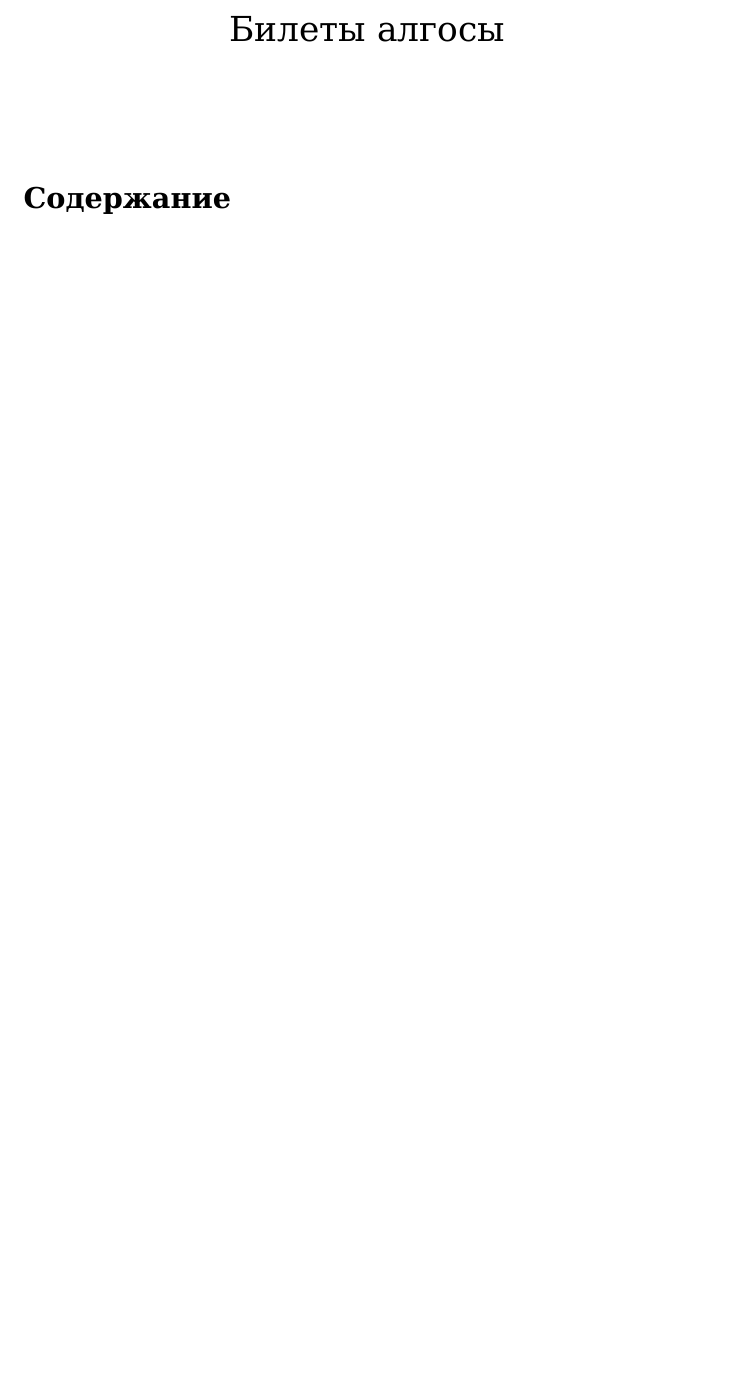
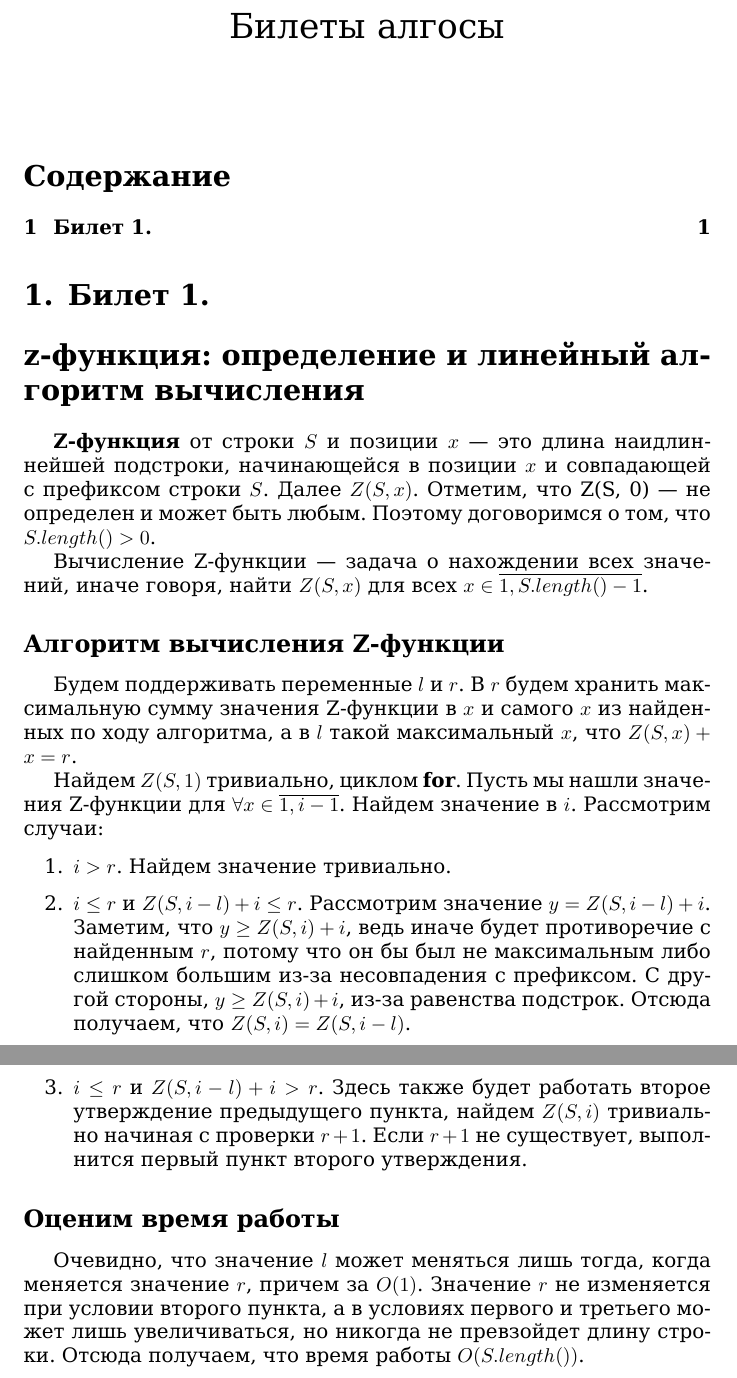
Before and after one commit to EvieLynn26/AlgoEx, a LaTeX document (main.tex, which reads themes/theme1.tex): part of the page before the commit and two parts of pages 1 and 2 of 2 after it, the two joined at a grey line, cut so that both start at the same text, the shorter picture padded with empty space. Compiled offline with XeLaTeX.

Commit message:
add 1 theme

```diff
--- a/main.tex
+++ b/main.tex
@@ -3,7 +3,7 @@
 \usepackage{minted}
 \usepackage{polyglossia}
 \usepackage{graphicx}
-\usepackage{parskip}
+
 
 \setmainlanguage{russian}
 \setotherlanguage{english}
@@ -20,4 +20,6 @@
 \begin{document}
 \maketitle
 \tableofcontents
+
+\input{themes/theme1.tex}
 \end{document}
--- /dev/null
+++ b/themes/theme1.tex
@@ -0,0 +1,38 @@
+\section{Билет 1.}
+\section*{z-функция: определение и линейный алгоритм вычисления}
+\par
+\textbf{Z-функция} от строки $S$ и позиции $x$~--- это длина наидлиннейшей подстроки,
+начинающейся в позиции $x$ и совпадающей с префиксом строки $S$. Далee $Z(S, x)$.
+Отметим, что Z(S, 0)~--- не определен и может быть любым. Поэтому договоримся о том, что
+$S.length() > 0$.
+
+\par
+Вычисление Z-функции~--- задача о нахождении всех значений, иначе говоря, найти
+$Z(S, x)$ для всех $x \in \overline{1, S.length() - 1}$.
+
+\subsection*{Алгоритм вычисления Z-функции}
+
+Будем поддерживать переменные $l$ и $r$.
+В $r$ будем хранить максимальную сумму значения Z-функции в $x$ и самого $x$ из найденных по ходу алгоритма,
+а в $l$ такой максимальный $x$, что $Z(S, x) + x = r$.
+
+\par
+Найдем $Z(S, 1)$ тривиально, циклом \textbf{for}. Пусть мы нашли значения Z-функции
+для $\forall x \in \overline{1, i - 1}$. Найдем значение в $i$. Рассмотрим случаи:
+
+\begin{enumerate}
+    \item $i > r$.
+Найдем значение тривиально.
+    \item $i \leq  r$ и $Z(S, i - l) + i \leq r$. Рассмотрим значение $y = Z(S, i - l) + i$.
+Заметим, что $y \geq  Z(S, i) + i$, ведь иначе будет противоречие с найденным $r$, потому что он бы был не максимальным
+либо слишком большим из-за несовпадения с префиксом. С другой стороны, $y \geq Z(S, i) + i$, из-за равенства подстрок.
+Отсюда получаем, что $Z(S, i) = Z(S, i - l)$.
+    \item $i \leq r$ и $Z(S, i - l) + i > r$. Здесь также будет работать второе утверждение предыдущего пункта,
+    найдем $Z(S, i)$ тривиально начиная с проверки $r+1$. Если $r+1$ не существует, выполнится первый пункт второго утверждения.
+\end{enumerate}
+
+\subsection*{Оценим время работы}
+\par
+Очевидно, что значение $l$ может меняться лишь тогда, когда меняется значение $r$, причем за $O(1)$.
+Значение $r$ не изменяется при условии второго пункта, а в условиях первого и третьего может лишь увеличиваться,
+но никогда не превзойдет длину строки. Отсюда получаем, что время работы $O(S.length())$.
```
